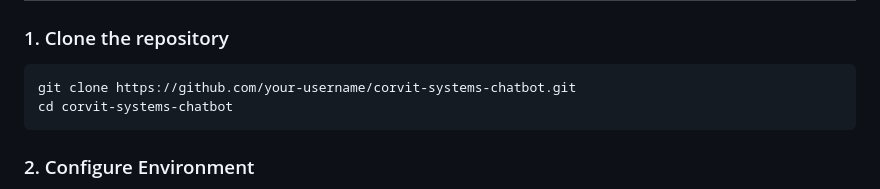
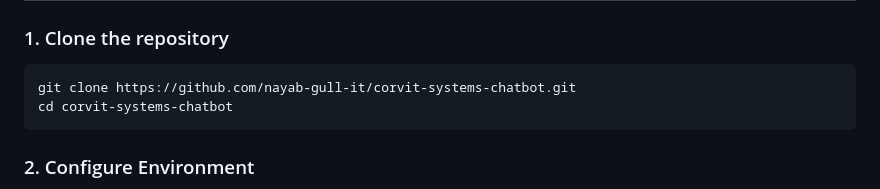
Before and after one commit to nayab-gull-it/corvit-systems-chatbot, a Markdown page: README.md, the part around the change. Drawn GitHub-style.

````diff
--- a/README.md
+++ b/README.md
@@ -144,7 +144,7 @@ corvit-chatbot/
 
 ### 1. Clone the repository
 ```bash
-git clone https://github.com/your-username/corvit-systems-chatbot.git
+git clone https://github.com/nayab-gull-it/corvit-systems-chatbot.git
 cd corvit-systems-chatbot
 ```
 
````
